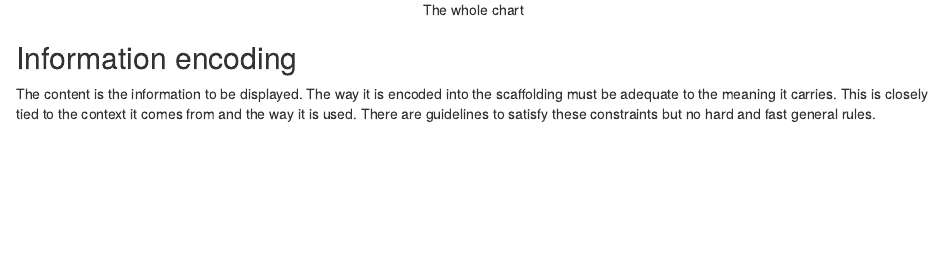
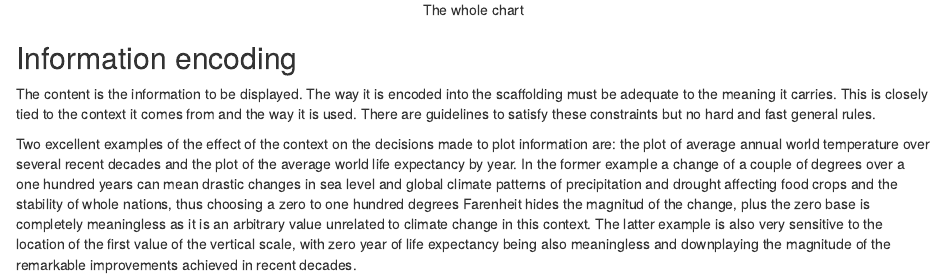
Before and after one commit to padames/HowChartsLie-Notes, an R Markdown document (index.Rmd): the page in a window 1100 px wide, from 2140 px down. Rendered offline with R 4.5, knitr and Pandoc, with nearby package versions; code that draws random numbers runs with fixed seeds of ours.

Commit message:
zero-based vertical axis exceptions

```diff
--- a/index.Rmd
+++ b/index.Rmd
@@ -37,3 +37,5 @@ g + geom_point(aes(x=years, y=values))
 ## Information encoding
 
 The content is the information to be displayed. The way it is encoded into the scaffolding must be adequate to the meaning it carries. This is closely tied to the context it comes from and the way it is used. There are guidelines to satisfy these constraints but no hard and fast general rules.
+
+Two excellent examples of the effect of the context on the decisions made to plot information are: the plot of average annual world temperature over several recent decades and the plot of the average world life expectancy by year. In the former example a change of a couple of degrees over a one hundred years can mean drastic changes in sea level and global climate patterns of precipitation and drought affecting food crops and the stability of whole nations, thus choosing a zero to one hundred degrees Farenheit hides the magnitud of the change, plus the zero base is completely meaningless as it is an arbitrary value unrelated to climate change in this context. The latter example is also very sensitive to the location of the first value of the vertical scale, with zero year of life expectancy being also meaningless and downplaying the magnitude of the remarkable improvements achieved in recent decades.
```
Also changed, not shown: index.html.
